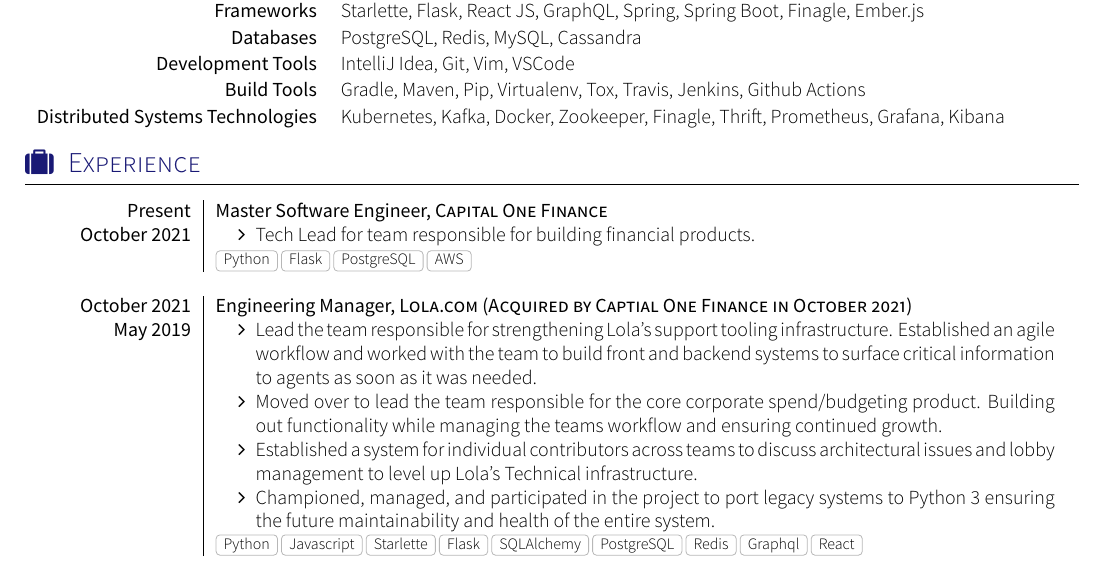
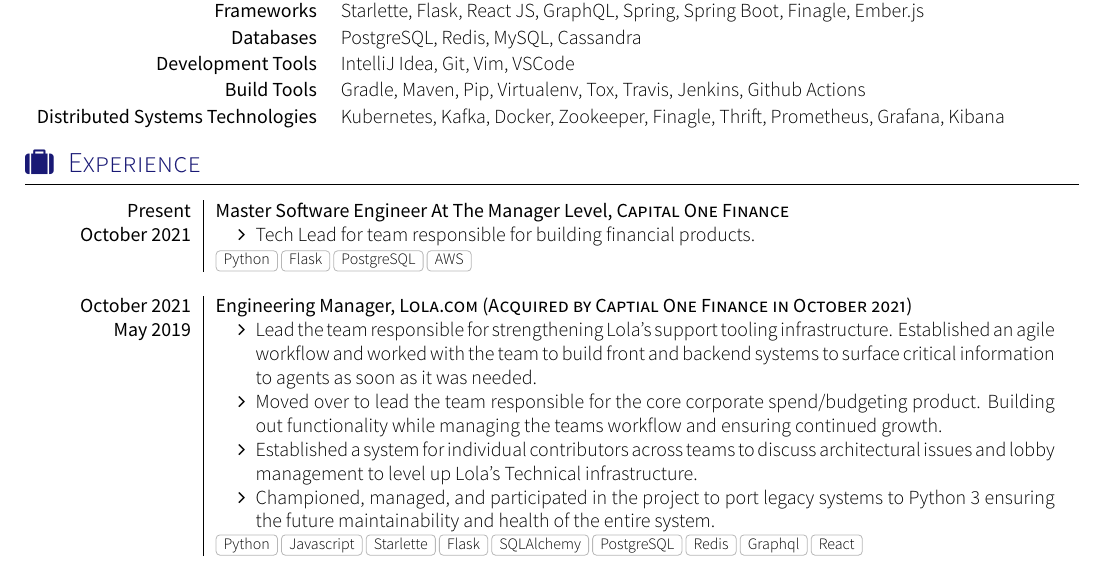
Before and after one commit to Bachmann1234/resume, a LaTeX CV (cv.tex, which reads section_experience_short.tex): part of page 1 of 2, cut so that both start at the same text. Compiled offline with XeLaTeX; a missing font is replaced by an installed copy or a similar font; a LaTeX package or settings file that is missing is left out.

Commit message:
Add the full title

```diff
--- a/section_experience_short.tex
+++ b/section_experience_short.tex
@@ -13,7 +13,7 @@
 %\renewcommand{\labelitemi}{$\bullet$}
 \begin{experiences}
   \experience
-  {Present}  {Master Software Engineer}{Capital One Finance}
+  {Present}  {Master Software Engineer At The Manager Level}{Capital One Finance}
   {October 2021}   {
                       \begin{itemize}
                         \item Tech Lead for team responsible for building financial products.
```
